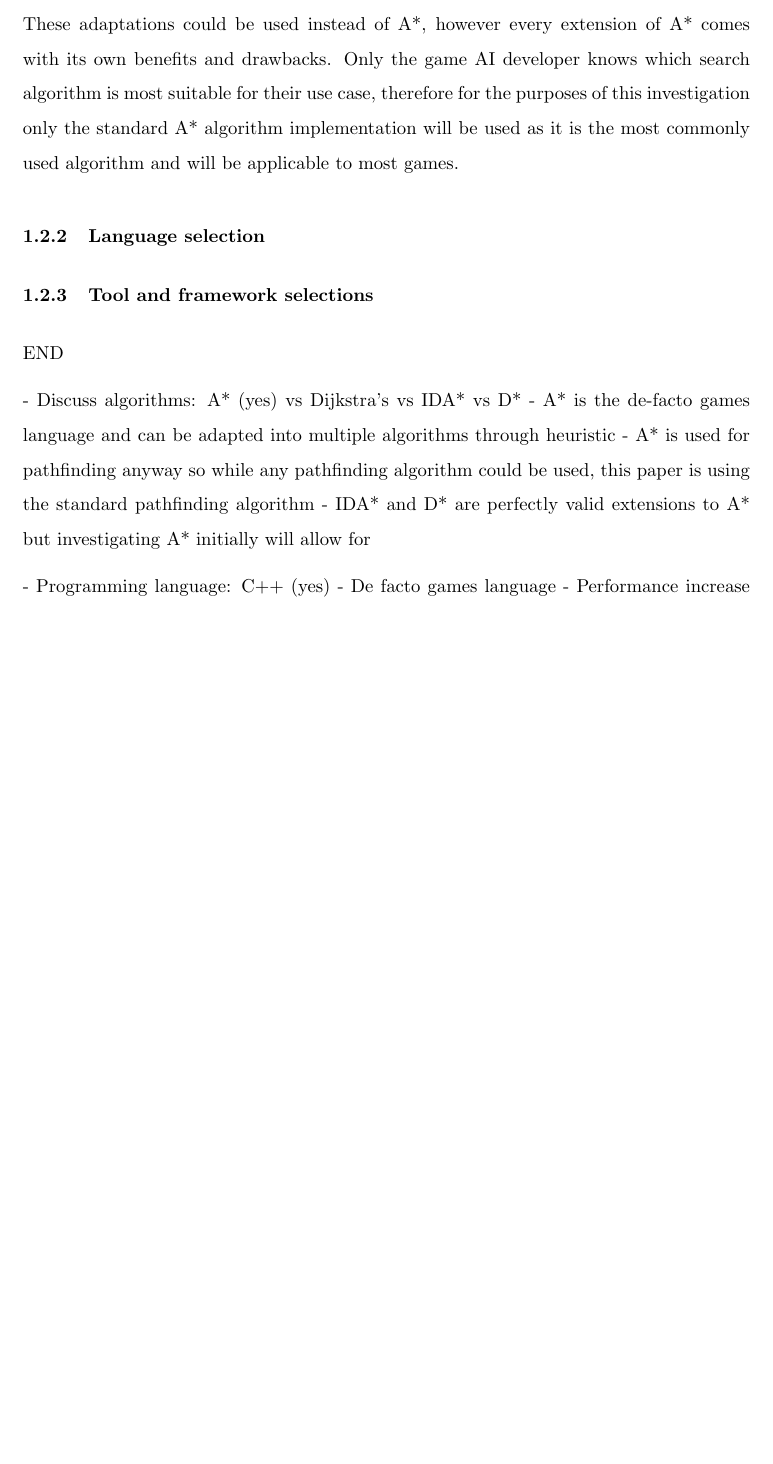
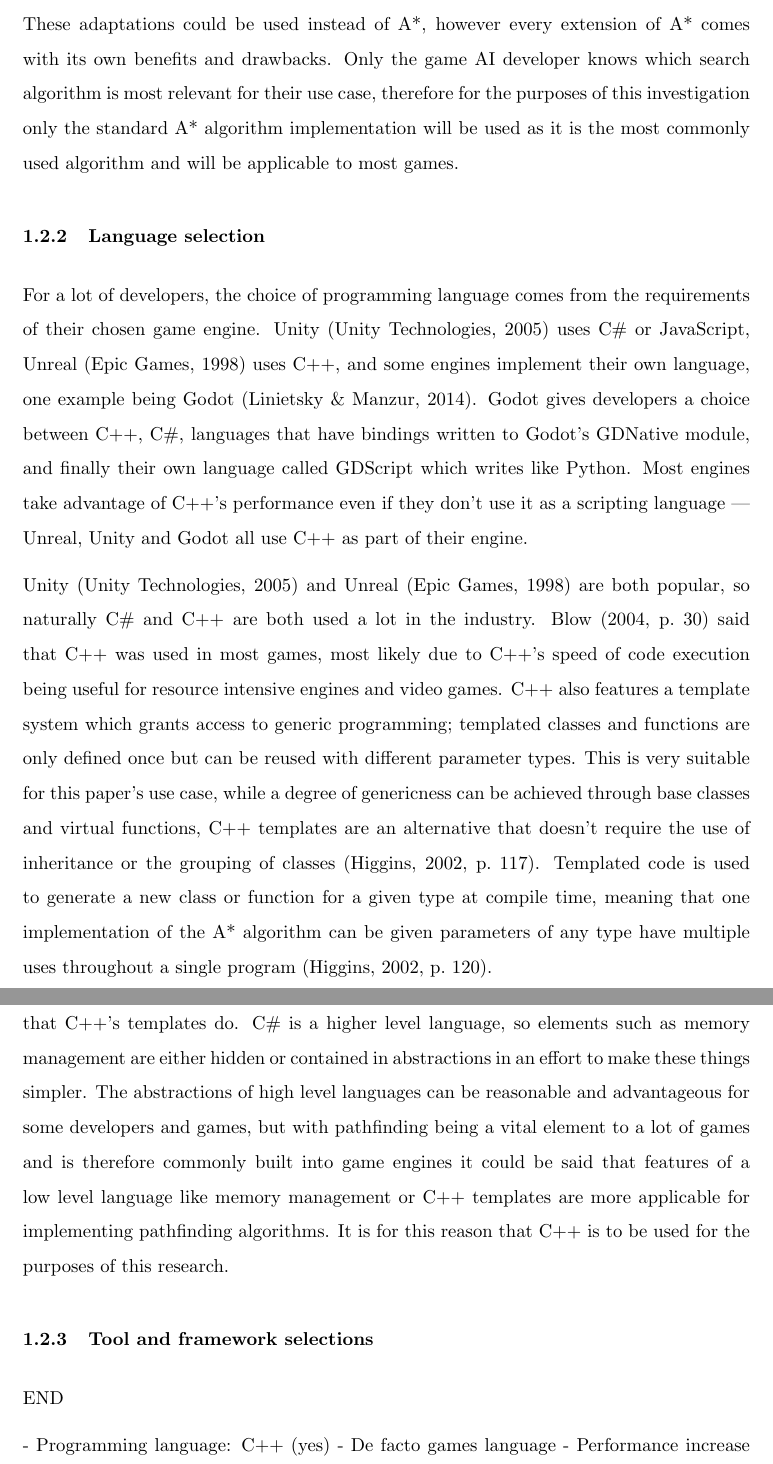
Before and after one commit to Ashe/Thesis, a LaTeX thesis (Docs/thesis.tex): part of page 18 of 21 before the commit and two parts of pages 18 and 19 of 22 after it, the two joined at a grey line, cut so that both start at the same text, the shorter picture padded with empty space. Compiled offline with pdfLaTeX.

Commit message:
Language selection written

```diff
--- a/Docs/thesis.tex
+++ b/Docs/thesis.tex
@@ -176,18 +176,19 @@ D* (Dynamic A*) is an adaptation of A* that operates under the assumption that t
 
 \emph{MAYBE DIAGRAM COMPARING ALGORITHMS}
 
-These adaptations could be used instead of A*, however every extension of A* comes with its own benefits and drawbacks. Only the game AI developer knows which search algorithm is most suitable for their use case, therefore for the purposes of this investigation only the standard A* algorithm implementation will be used as it is the most commonly used algorithm and will be applicable to most games.
+These adaptations could be used instead of A*, however every extension of A* comes with its own benefits and drawbacks. Only the game AI developer knows which search algorithm is most relevant for their use case, therefore for the purposes of this investigation only the standard A* algorithm implementation will be used as it is the most commonly used algorithm and will be applicable to most games.
 
 \subsubsection{Language selection}
+
+For a lot of developers, the choice of programming language comes from the requirements of their chosen game engine. Unity \parencite{Unity} uses C\# or JavaScript, Unreal \parencite{Unreal} uses C++, and some engines implement their own language, one example being Godot \parencite{Godot}. Godot gives developers a choice between C++, C\#, languages that have bindings written to Godot's GDNative module, and finally their own language called GDScript which writes like Python. Most engines take advantage of C++'s performance even if they don't use it as a scripting language --- Unreal, Unity and Godot all use C++ as part of their engine.
+
+Unity \parencite{Unity} and Unreal \parencite{Unreal} are both popular, so naturally C\# and C++ are both used a lot in the industry. \citeauthor{blow2004game} \parencite*[30]{blow2004game} said that C++ was used in most games, most likely due to C++'s speed of code execution being useful for resource intensive engines and video games. C++ also features a template system which grants access to generic programming; templated classes and functions are only defined once but can be reused with different parameter types. This is very suitable for this paper's use case, while a degree of genericness can be achieved through base classes and virtual functions, C++ templates are an alternative that doesn't require the use of inheritance or the grouping of classes \parencite[117]{higgins2002generic}. Templated code is used to generate a new class or function for a given type at compile time, meaning that one implementation of the A* algorithm can be given parameters of any type have multiple uses throughout a single program \parencite[120]{higgins2002generic}.
+
+A* could also be implemented with C\#, but C\#'s generics do not grant the same freedoms that C++'s templates do. C\# is a higher level language, so elements such as memory management are either hidden or contained in abstractions in an effort to make these things simpler. The abstractions of high level languages can be reasonable and advantageous for some developers and games, but with pathfinding being a vital element to a lot of games and is therefore commonly built into game engines it could be said that features of a low level language like memory management or C++ templates are more applicable for implementing pathfinding algorithms. It is for this reason that C++ is to be used for the purposes of this research.
 
 \subsubsection{Tool and framework selections}
 
 END
-
-- Discuss algorithms: A* (yes) vs Dijkstra's vs IDA* vs D*
-  - A* is the de-facto games language and can be adapted into multiple algorithms through heuristic
-  - A* is used for pathfinding anyway so while any pathfinding algorithm could be used, this paper is using the standard pathfinding algorithm
-  - IDA* and D* are perfectly valid extensions to A* but investigating A* initially will allow for
 
 - Programming language: C++ (yes)
   - De facto games language
```
Also changed, not shown: Docs/sources.bib (+11 -0 lines), Docs/thesis.pdf, Docs/thesis.tex (6 more changed lines).
